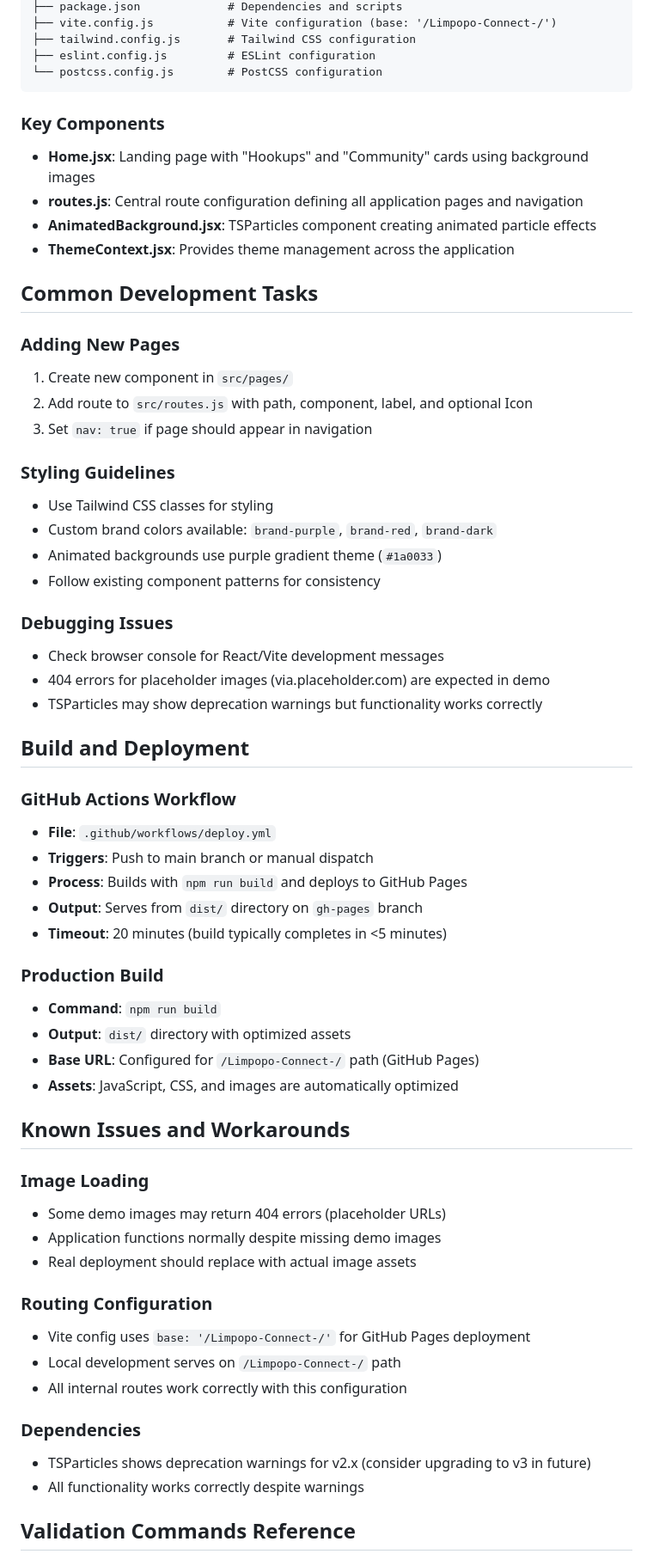
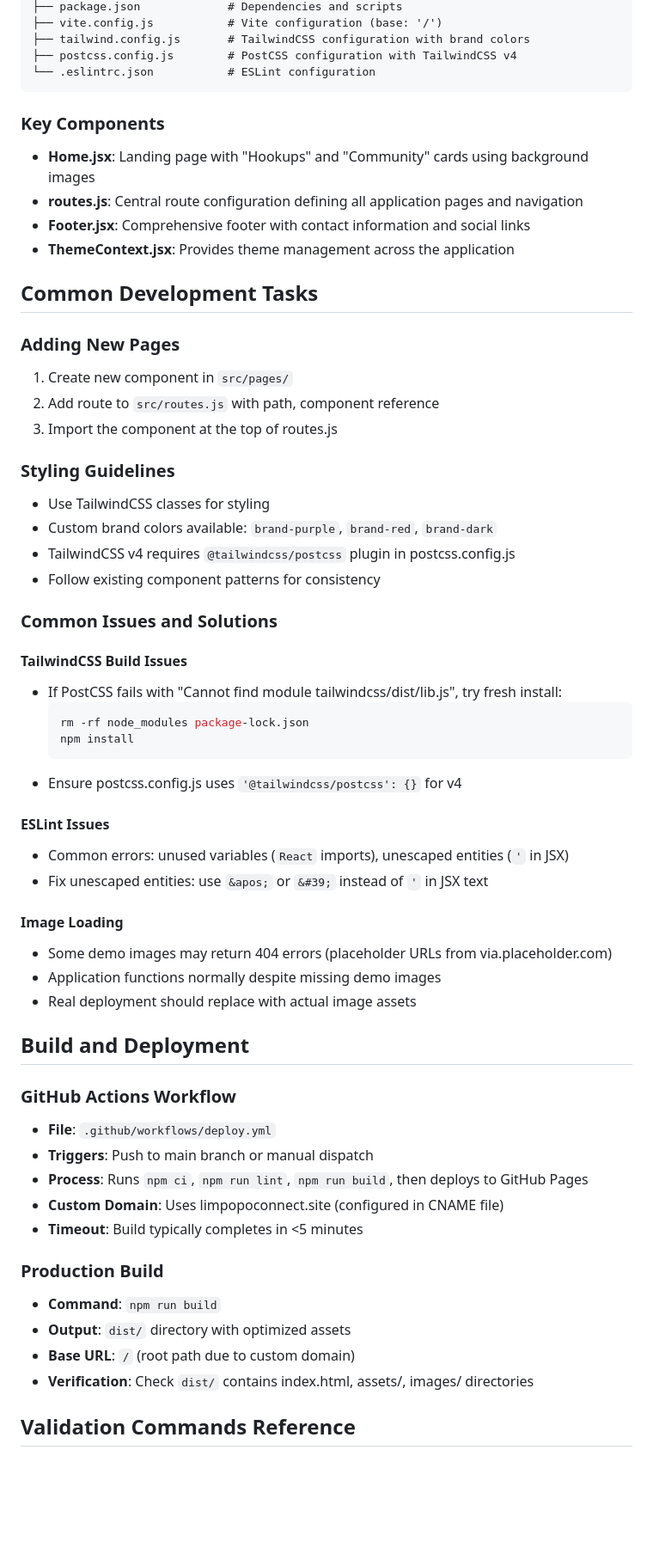
Before and after one commit to Tshikwetamakole/Limpopo-Connect-, a Markdown page: .github/copilot-instructions.md, the part around one of its changes. Shown at 86% size. Rendered like a GitHub page; blank space fills up the shorter version.

Commit message:
Create comprehensive GitHub Copilot instructions based on validated testing
Co-authored-by: Tshikwetamakole <105504810+Tshikwetamakole@users.noreply.github.com>

````diff
--- a/.github/copilot-instructions.md
+++ b/.github/copilot-instructions.md
@@ -247,64 +79,62 @@ Navigate to http://localhost:5173/Limpopo-Connect-/ to see the application.
 ├── package.json             # Dependencies and scripts
-├── vite.config.js           # Vite configuration (base: '/Limpopo-Connect-/')
-├── tailwind.config.js       # Tailwind CSS configuration
-├── eslint.config.js         # ESLint configuration
-└── postcss.config.js        # PostCSS configuration
+├── vite.config.js           # Vite configuration (base: '/')
+├── tailwind.config.js       # TailwindCSS configuration with brand colors
+├── postcss.config.js        # PostCSS configuration with TailwindCSS v4
+└── .eslintrc.json           # ESLint configuration
 ```
 
 ### Key Components
 - **Home.jsx**: Landing page with "Hookups" and "Community" cards using background images
 - **routes.js**: Central route configuration defining all application pages and navigation
-- **AnimatedBackground.jsx**: TSParticles component creating animated particle effects
+- **Footer.jsx**: Comprehensive footer with contact information and social links
 - **ThemeContext.jsx**: Provides theme management across the application
 
 ## Common Development Tasks
 
 ### Adding New Pages
 1. Create new component in `src/pages/`
-2. Add route to `src/routes.js` with path, component, label, and optional Icon
-3. Set `nav: true` if page should appear in navigation
+2. Add route to `src/routes.js` with path, component reference
+3. Import the component at the top of routes.js
 
 ### Styling Guidelines
-- Use Tailwind CSS classes for styling
+- Use TailwindCSS classes for styling
 - Custom brand colors available: `brand-purple`, `brand-red`, `brand-dark`
-- Animated backgrounds use purple gradient theme (`#1a0033`)
+- TailwindCSS v4 requires `@tailwindcss/postcss` plugin in postcss.config.js
 - Follow existing component patterns for consistency
 
-### Debugging Issues
-- Check browser console for React/Vite development messages
-- 404 errors for placeholder images (via.placeholder.com) are expected in demo
-- TSParticles may show deprecation warnings but functionality works correctly
+### Common Issues and Solutions
+
+#### TailwindCSS Build Issues
+- If PostCSS fails with "Cannot find module tailwindcss/dist/lib.js", try fresh install:
+  ```bash
+  rm -rf node_modules package-lock.json
+  npm install
+  ```
+- Ensure postcss.config.js uses `'@tailwindcss/postcss': {}` for v4
+
+#### ESLint Issues
+- Common errors: unused variables (`React` imports), unescaped entities (`'` in JSX)
+- Fix unescaped entities: use `&apos;` or `&#39;` instead of `'` in JSX text
+
+#### Image Loading
+- Some demo images may return 404 errors (placeholder URLs from via.placeholder.com)
+- Application functions normally despite missing demo images
+- Real deployment should replace with actual image assets
 
 ## Build and Deployment
 
 ### GitHub Actions Workflow
 - **File**: `.github/workflows/deploy.yml`
 - **Triggers**: Push to main branch or manual dispatch
-- **Process**: Builds with `npm run build` and deploys to GitHub Pages
-- **Output**: Serves from `dist/` directory on `gh-pages` branch
-- **Timeout**: 20 minutes (build typically completes in <5 minutes)
+- **Process**: Runs `npm ci`, `npm run lint`, `npm run build`, then deploys to GitHub Pages
+- **Custom Domain**: Uses limpopoconnect.site (configured in CNAME file)
+- **Timeout**: Build typically completes in <5 minutes
 
 ### Production Build
 - **Command**: `npm run build`
 - **Output**: `dist/` directory with optimized assets
-- **Base URL**: Configured for `/Limpopo-Connect-/` path (GitHub Pages)
-- **Assets**: JavaScript, CSS, and images are automatically optimized
-
-## Known Issues and Workarounds
-
-### Image Loading
-- Some demo images may return 404 errors (placeholder URLs)
-- Application functions normally despite missing demo images
-- Real deployment should replace with actual image assets
-
-### Routing Configuration
-- Vite config uses `base: '/Limpopo-Connect-/'` for GitHub Pages deployment
-- Local development serves on `/Limpopo-Connect-/` path
-- All internal routes work correctly with this configuration
-
-### Dependencies
-- TSParticles shows deprecation warnings for v2.x (consider upgrading to v3 in future)
-- All functionality works correctly despite warnings
+- **Base URL**: `/` (root path due to custom domain)
+- **Verification**: Check `dist/` contains index.html, assets/, images/ directories
 
 ## Validation Commands Reference
 
````
Also changed, not shown: other parts of .github/copilot-instructions.md (+68 -208 lines).
